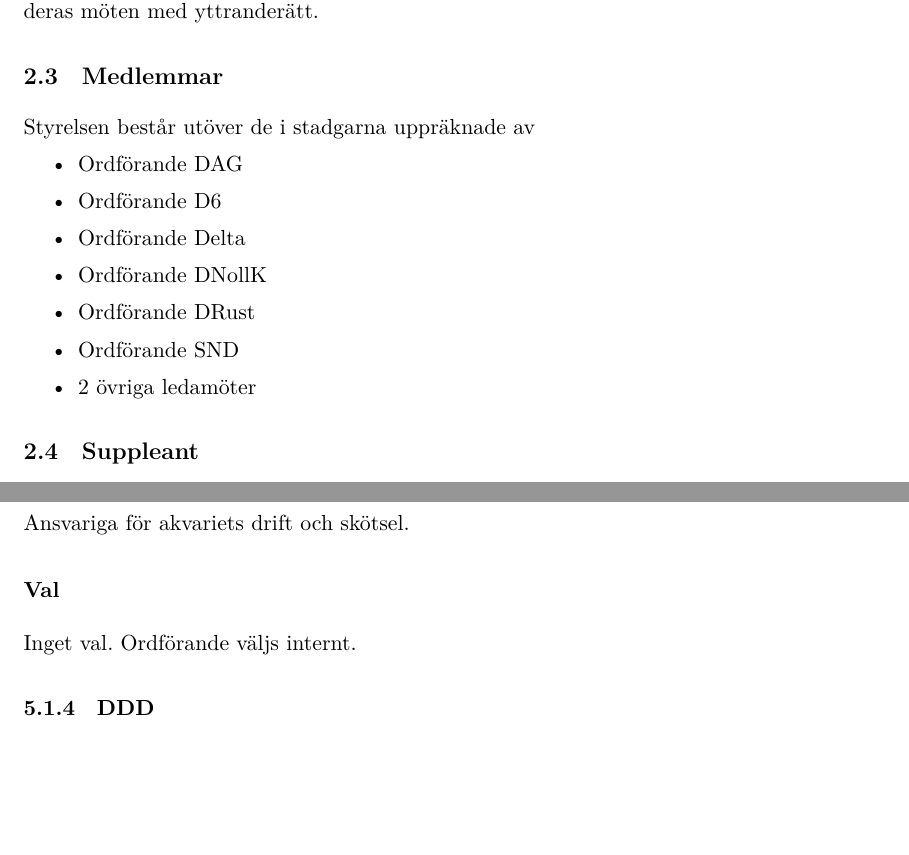
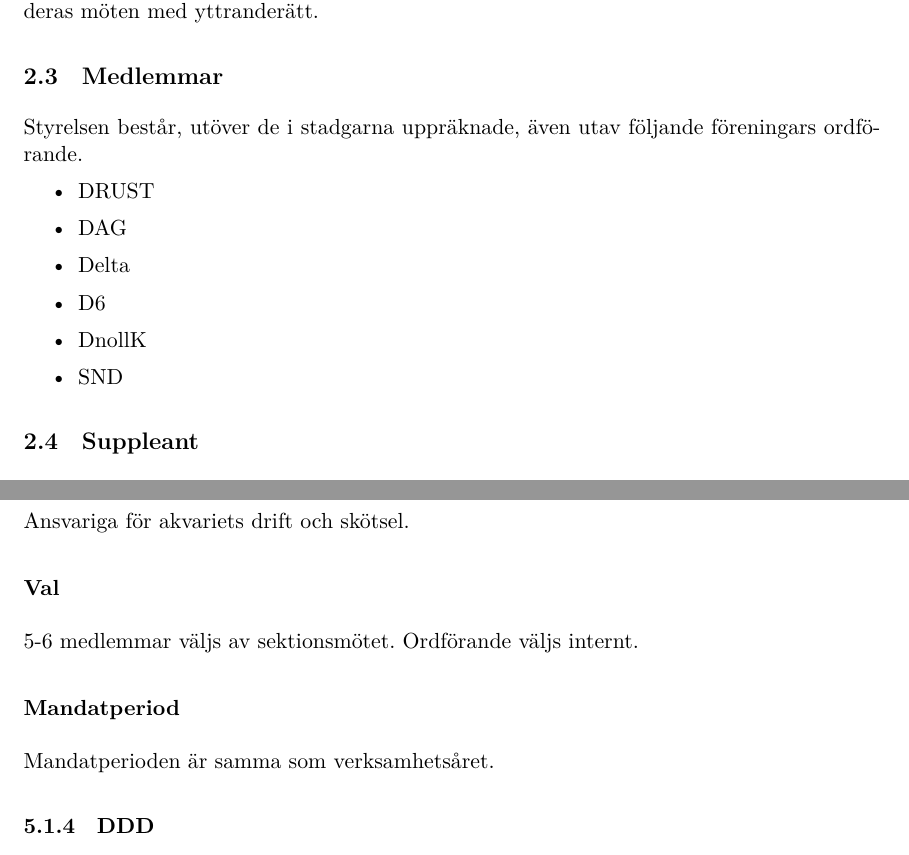
Before and after one commit to dtekcth/styrdokument, a LaTeX document (reglemente/reglemente.tex, which reads reglemente/intresseforeningar.tex, reglemente/sektionsstyrelsen.tex): two parts of pages 7 and 15 of 18, joined at a grey line, cut so that both start at the same text, the shorter picture padded with empty space. The pictures show the PDF file reglemente/reglemente.pdf that the author committed with the source.

Commit message:
Uppdaterat reglemente 2015-02-26

```diff
--- a/reglemente/intresseforeningar.tex
+++ b/reglemente/intresseforeningar.tex
@@ -29,7 +29,9 @@ Mandatperioden är samma som verksamhetsåret.
 \paragraph{Uppdrag}
 Ansvariga för akvariets drift och skötsel.
 \paragraph{Val}
-Inget val. Ordförande väljs internt.
+5-6 medlemmar väljs av sektionsmötet. Ordförande väljs internt.
+\paragraph{Mandatperiod}
+Mandatperioden är samma som verksamhetsåret.
 \subsubsection{DDD}
 \paragraph{Uppdrag}
 Öka sammanhållningen bland tjejer på datateknologsektionen.
--- a/reglemente/sektionsstyrelsen.tex
+++ b/reglemente/sektionsstyrelsen.tex
@@ -14,53 +11,39 @@
   \item utse representant till SSD\&IT
   \item utse representanter till kårledningsutskottet och andra organ
 \end{itemize}
-
 \subsubsection{Det åligger sektionsordförande att:}
-
 \begin{itemize}
   \item tillse att sektionens beslut verkställs
   \item föra sektionens talan då något annat ej stadgats eller beslutats
   \item teckna sektionens firma
   \item leda och övervaka arbetet inom sektionsstyrelsen
 \end{itemize}
-
 \subsubsection{Det åligger sektionens vice ordförande att:}
-
 \begin{itemize}
   \item biträda ordföranden i dennes värv
   \item i ordförandens frånvaro överta dennes åligganden
   \item kontrollera så att arbetet sker i enighet med sektionens bestämmelser
 \end{itemize}
-
 \subsubsection{Det åligger styrelsens kassör att:}
-
 \begin{itemize}
   \item följa sina skyldigheter enligt det ekonomiska reglementet.
 \end{itemize}
-
 \subsubsection{Det åligger styrelsens sekreterare att:}
-
 \begin{itemize}
   \item föra protokoll vid styrelsens möten och tillse att protokoll från såväl styrelse- som sektionsmöten anslås
   \item tillse att material som inkommer till sektionen anslås eller på annat sätt förmedlas till berörda parter.
 \end{itemize}
-
 \subsubsection{Det åligger Studienämndens ordförande samt övriga föreningsordförande att:}
-
 \begin{itemize}
   \item bistå styrelsen med information
   \item aktivt deltaga i beslutsprocessen
   \item redogöra för sin förenings löpande verksamhet vid styrelsens möten
 \end{itemize}
-
 \subsection{Insyn}
-
 Sektionsstyrelsen har full insyn i teknologsektionen alla organ och äger rätt att deltaga i deras möten med yttranderätt.
-
 \subsection{Medlemmar}
-
-Styrelsen består utöver de i stadgarna uppräknade av
-
+Styrelsen består, utöver de i stadgarna uppräknade, även utav följande föreningars ordförande.
 \begin{itemize}
-\item Ordförande DAG
-\item Ordförande D6
+  \item DRUST
+  \item DAG
+  \item Delta
```
Also changed, not shown: reglemente/reglemente.tex (+1 -1 lines), reglemente/reglemente.pdf, reglemente/sektionsstyrelsen.tex (15 more changed lines).
